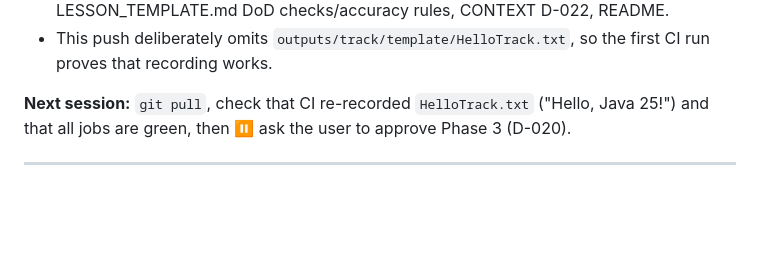
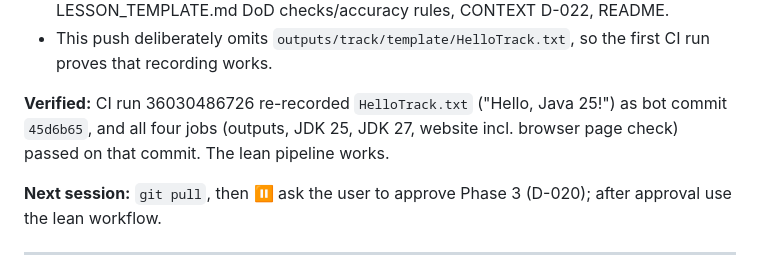
Before and after one commit to Gaurvendra/Notes, a Markdown page: project-plan/PROGRESS_LOG.md, the part around the change. GitHub-like rendering; blank space fills up the shorter version.

Commit message:
Log that the CI pipeline recorded outputs and passed end to end
Co-Authored-By: Claude Opus 5.5 <noreply@anthropic.com>
Claude-Session: https://claude.ai/code/session_01RLQfk8NU7Lxa1s896ZsF38

```diff
--- a/project-plan/PROGRESS_LOG.md
+++ b/project-plan/PROGRESS_LOG.md
@@ -21,8 +21,10 @@ next, any blockers or decisions.
   checks/accuracy rules, CONTEXT D-022, README.
 - This push deliberately omits `outputs/track/template/HelloTrack.txt`, so the first CI run proves that recording works.
 
-**Next session:** `git pull`, check that CI re-recorded `HelloTrack.txt` ("Hello, Java 25!") and that all jobs are
-green, then ⏸️ ask the user to approve Phase 3 (D-020).
+**Verified:** CI run 36030486726 re-recorded `HelloTrack.txt` ("Hello, Java 25!") as bot commit `45d6b65`, and all four
+jobs (outputs, JDK 25, JDK 27, website incl. browser page check) passed on that commit. The lean pipeline works.
+
+**Next session:** `git pull`, then ⏸️ ask the user to approve Phase 3 (D-020); after approval use the lean workflow.
 
 ---
 
```
